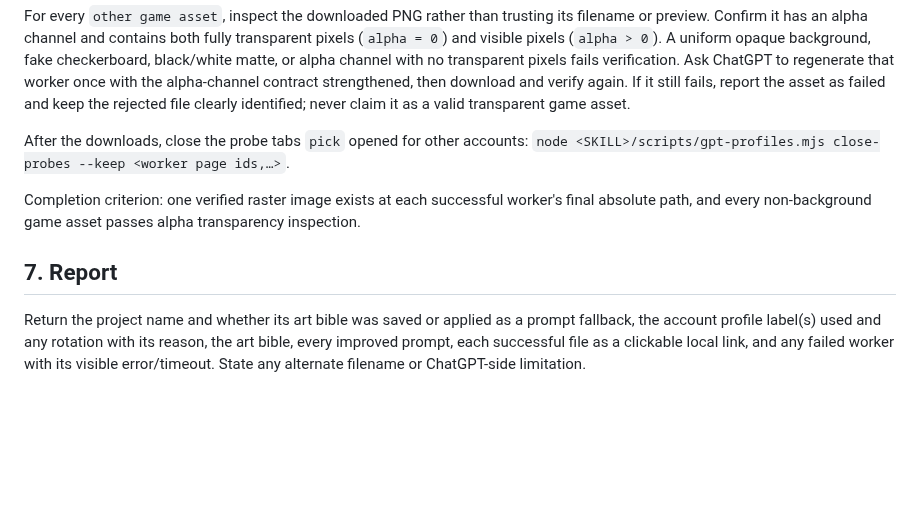
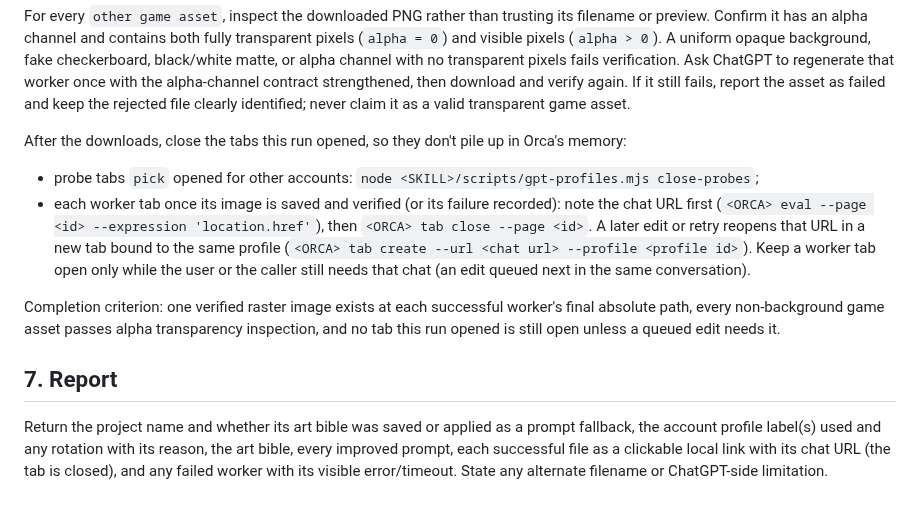
Before and after one commit to wisky3107/agents, a Markdown page: skills/orca-gpt-image-gen/SKILL.md, the part around the change. Rendered like a GitHub page; blank space fills up the shorter version.

Commit message:
docs(orca-gpt-image-gen): close probe and worker tabs when a run is done
Worker tabs stayed open after their image was saved and piled up in Orca's memory (pilot 23:
27 ChatGPT tabs per island batch). The chat URL is kept in the report so an edit can reopen it.

Co-Authored-By: Claude Opus 5.5 <noreply@anthropic.com>

```diff
--- a/skills/orca-gpt-image-gen/SKILL.md
+++ b/skills/orca-gpt-image-gen/SKILL.md
@@ -116,10 +116,13 @@ Verify that the exact destination exists, is a regular non-empty file, and has a
 
 For every `other game asset`, inspect the downloaded PNG rather than trusting its filename or preview. Confirm it has an alpha channel and contains both fully transparent pixels (`alpha = 0`) and visible pixels (`alpha > 0`). A uniform opaque background, fake checkerboard, black/white matte, or alpha channel with no transparent pixels fails verification. Ask ChatGPT to regenerate that worker once with the alpha-channel contract strengthened, then download and verify again. If it still fails, report the asset as failed and keep the rejected file clearly identified; never claim it as a valid transparent game asset.
 
-After the downloads, close the probe tabs `pick` opened for other accounts: `node <SKILL>/scripts/gpt-profiles.mjs close-probes --keep <worker page ids,…>`.
+After the downloads, close the tabs this run opened, so they don't pile up in Orca's memory:
+- probe tabs `pick` opened for other accounts: `node <SKILL>/scripts/gpt-profiles.mjs close-probes`;
+- each worker tab once its image is saved and verified (or its failure recorded): note the chat URL first (`<ORCA> eval --page <id> --expression 'location.href'`), then `<ORCA> tab close --page <id>`. A later edit or retry reopens that URL in a new tab bound to the same profile (`<ORCA> tab create --url <chat url> --profile <profile id>`).
+Keep a worker tab open only while the user or the caller still needs that chat (an edit queued next in the same conversation).
 
-Completion criterion: one verified raster image exists at each successful worker's final absolute path, and every non-background game asset passes alpha transparency inspection.
+Completion criterion: one verified raster image exists at each successful worker's final absolute path, every non-background game asset passes alpha transparency inspection, and no tab this run opened is still open unless a queued edit needs it.
 
 ## 7. Report
 
-Return the project name and whether its art bible was saved or applied as a prompt fallback, the account profile label(s) used and any rotation with its reason, the art bible, every improved prompt, each successful file as a clickable local link, and any failed worker with its visible error/timeout. State any alternate filename or ChatGPT-side limitation.
+Return the project name and whether its art bible was saved or applied as a prompt fallback, the account profile label(s) used and any rotation with its reason, the art bible, every improved prompt, each successful file as a clickable local link with its chat URL (the tab is closed), and any failed worker with its visible error/timeout. State any alternate filename or ChatGPT-side limitation.
```
